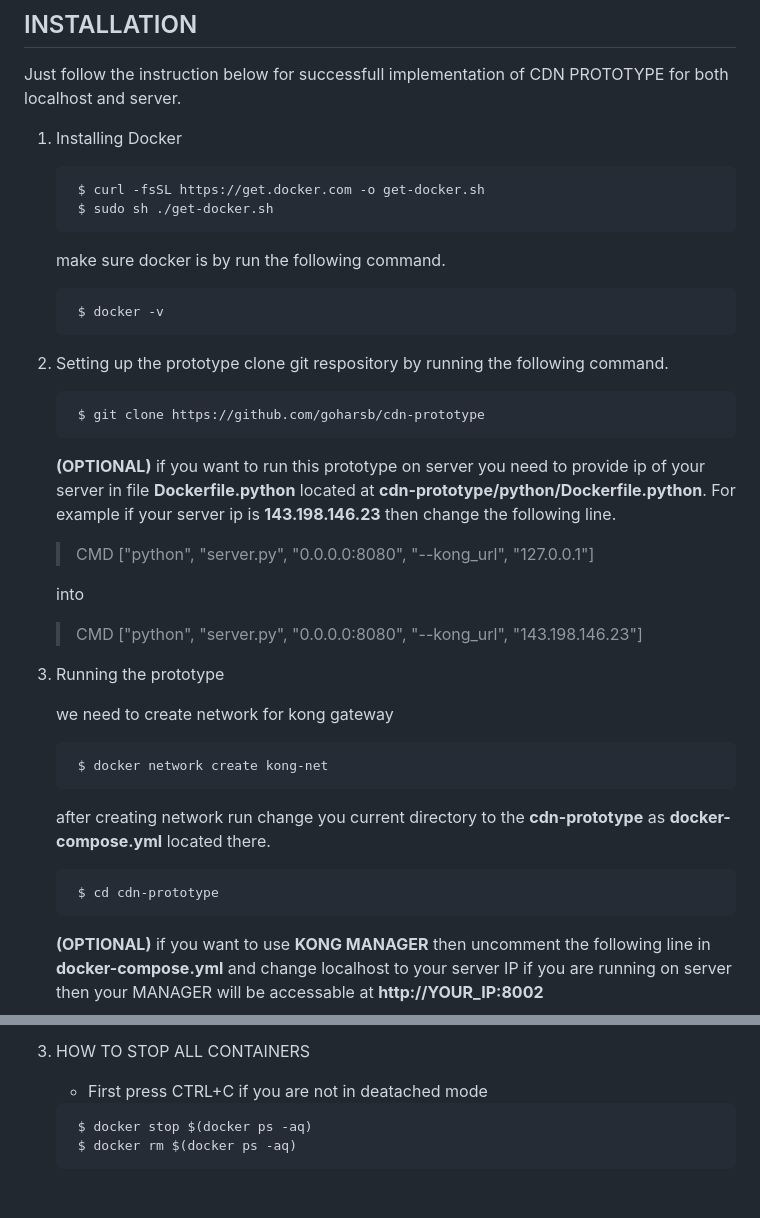
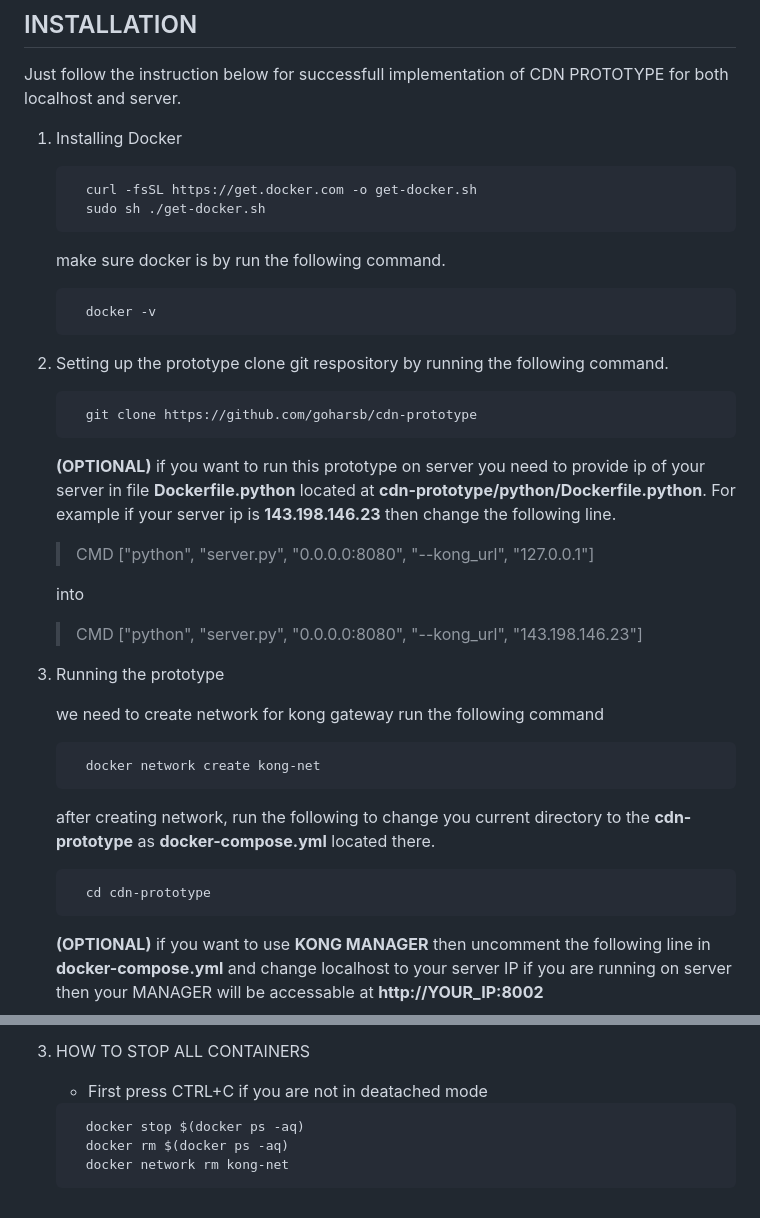
Before and after one commit to goharsb/CDN-PROTOTYPE, a Markdown page: README.md, 2 parts joined by grey strips. Rendered like a GitHub page.

````diff
--- a/README.md
+++ b/README.md
@@ -14,17 +14,17 @@ from uploading to retrival and serving of file to public is all passing through
 Just follow the instruction below for successfull implementation of CDN PROTOTYPE for both localhost and server.
 1. Installing Docker
     ```shell
-     $ curl -fsSL https://get.docker.com -o get-docker.sh
-     $ sudo sh ./get-docker.sh
+      curl -fsSL https://get.docker.com -o get-docker.sh
+      sudo sh ./get-docker.sh
     ```
     make sure docker is by run the following command.
     ```shell
-     $ docker -v
+      docker -v
     ```
 2. Setting up the prototype
     clone git respository by running the following command.
     ```shell
-     $ git clone https://github.com/goharsb/cdn-prototype
+      git clone https://github.com/goharsb/cdn-prototype
     ```
     **(OPTIONAL)** if you want to run this prototype on server you need to provide ip of your server in file **Dockerfile.python** located at **cdn-prototype/python/Dockerfile.python**. For example if your server ip is **143.198.146.23** then change the following line.
 
@@ -36,13 +36,13 @@ Just follow the instruction below for successfull implementation of CDN PROTOTYP
 
 3. Running the prototype
 
-   we need to create network for kong gateway
+   we need to create network for kong gateway run the following command
     ```shell
-     $ docker network create kong-net
+      docker network create kong-net
     ```
-    after creating network run change you current directory to the **cdn-prototype** as **docker-compose.yml** located there.
+    after creating network, run the following to change you current directory to the **cdn-prototype** as **docker-compose.yml** located there.
     ```shell
-     $ cd cdn-prototype
+      cd cdn-prototype
     ```
 
     **(OPTIONAL)** if you want to use **KONG MANAGER** then uncomment the following line in **docker-compose.yml** and change localhost to your server IP if you are running on server then your MANAGER will be accessable at **http://YOUR_IP:8002**
@@ -77,6 +77,7 @@ For testing you can use two types of methods
 3. HOW TO STOP ALL CONTAINERS
      * First press CTRL+C if you are not in deatached mode
       ```shell
-       $ docker stop $(docker ps -aq)
-       $ docker rm $(docker ps -aq)
+        docker stop $(docker ps -aq)
+        docker rm $(docker ps -aq)
+        docker network rm kong-net
       ```
````
